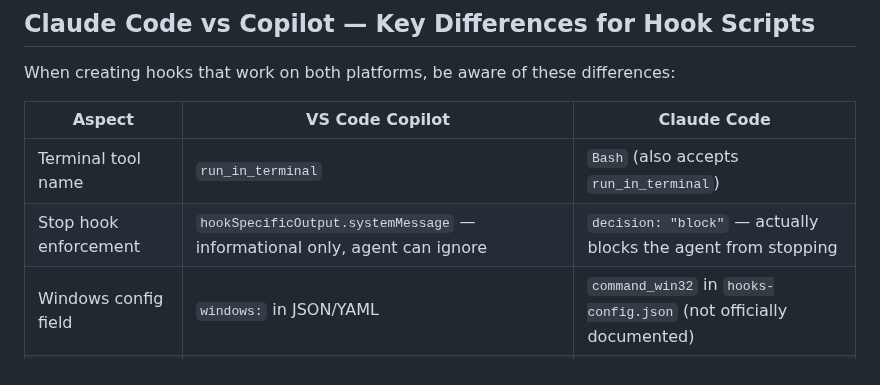
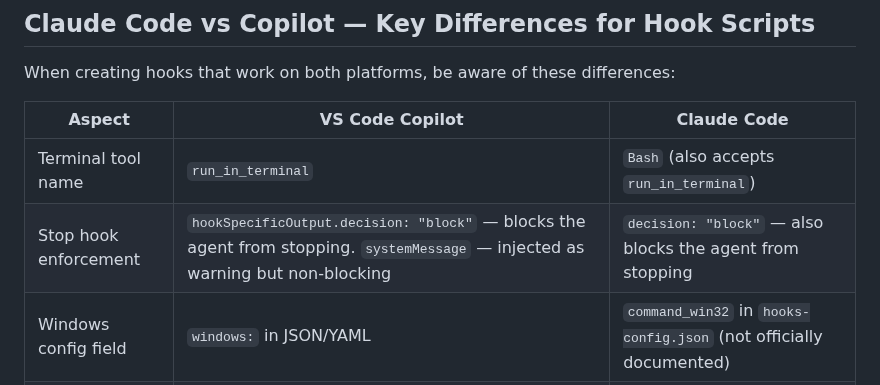
Before and after one commit to AllanSantos-DV/skill-kit, a Markdown page: skills/hooks-creator/SKILL.md, the part around the change. GitHub-like rendering.

Commit message:
fix(hooks-creator): correct Stop hook enforcement — decision:block works in VS Code too

```diff
--- a/skills/hooks-creator/SKILL.md
+++ b/skills/hooks-creator/SKILL.md
@@ -291,7 +291,7 @@ When creating hooks that work on both platforms, be aware of these differences:
 | Aspect | VS Code Copilot | Claude Code |
 |--------|----------------|-------------|
 | Terminal tool name | `run_in_terminal` | `Bash` (also accepts `run_in_terminal`) |
-| Stop hook enforcement | `hookSpecificOutput.systemMessage` — informational only, agent can ignore | `decision: "block"` — actually blocks the agent from stopping |
+| Stop hook enforcement | `hookSpecificOutput.decision: "block"` — blocks the agent from stopping. `systemMessage` — injected as warning but non-blocking | `decision: "block"` — also blocks the agent from stopping |
 | Windows config field | `windows:` in JSON/YAML | `command_win32` in `hooks-config.json` (not officially documented) |
 | Global hooks location | `~/.copilot/hooks/scripts/` | `~/.claude/hooks-scripts/` |
 | Matcher support | Ignored — filter inside script | Supported (regex on tool_name) |
```
